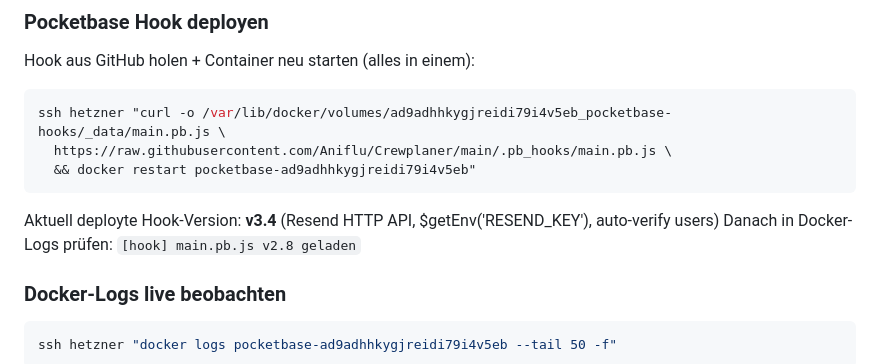
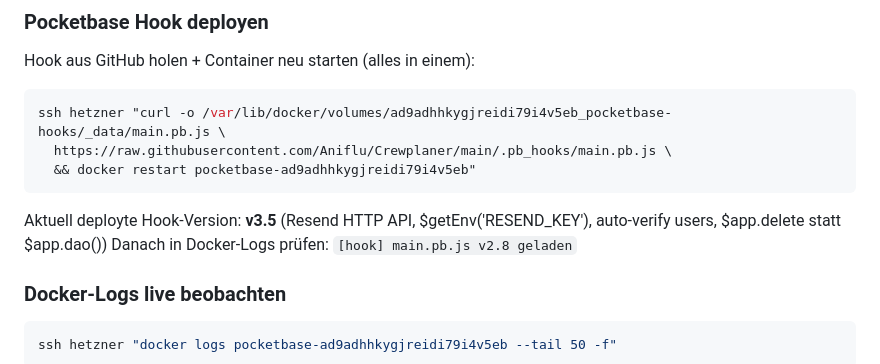
Before and after one commit to Aniflu/Crewplaner, a Markdown page: CLAUDE.md, the part around the change. Drawn GitHub-style.

Commit message:
docs: hook v3.5 in CLAUDE.md vermerkt
Co-Authored-By: Claude Sonnet 4.6 <noreply@anthropic.com>

````diff
--- a/CLAUDE.md
+++ b/CLAUDE.md
@@ -166,7 +166,7 @@ ssh hetzner "curl -o /var/lib/docker/volumes/ad9adhhkygjreidi79i4v5eb_pocketbase
   && docker restart pocketbase-ad9adhhkygjreidi79i4v5eb"
 ```
 
-Aktuell deployte Hook-Version: **v3.4** (Resend HTTP API, $getEnv('RESEND_KEY'), auto-verify users)
+Aktuell deployte Hook-Version: **v3.5** (Resend HTTP API, $getEnv('RESEND_KEY'), auto-verify users, $app.delete statt $app.dao())
 Danach in Docker-Logs prüfen: `[hook] main.pb.js v2.8 geladen`
 
 ### Docker-Logs live beobachten
````
